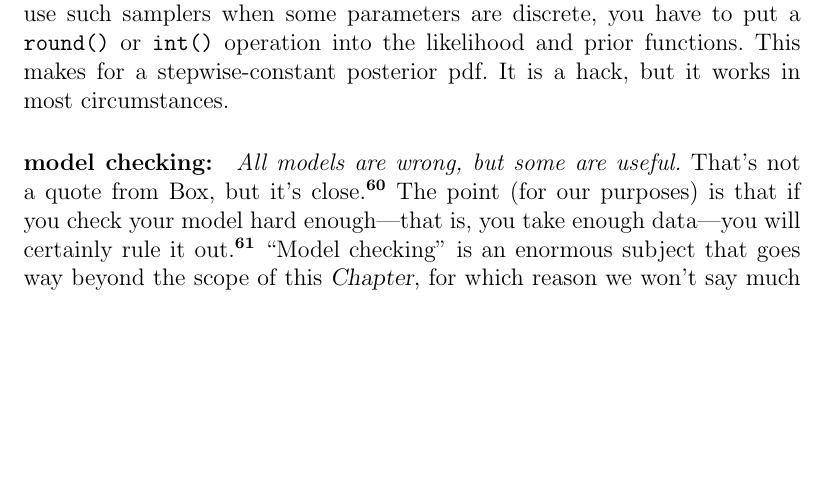
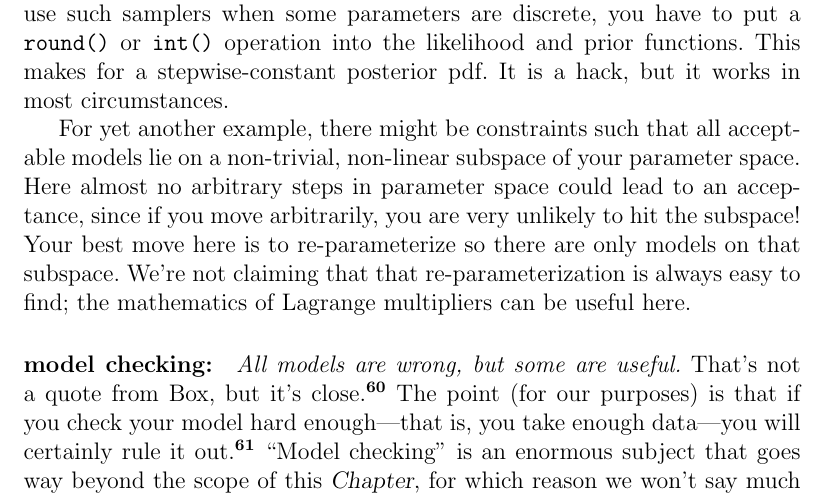
Before and after one commit to davidwhogg/mcmc, a LaTeX paper (mcmc.tex): part of page 32 of 50, cut so that both start at the same text, the shorter picture padded with empty space. Compiled offline with pdfLaTeX.

Commit message:
constraints

```diff
--- a/mcmc.tex
+++ b/mcmc.tex
@@ -1969,6 +1969,17 @@ operation into the likelihood and prior functions.
 This makes for a stepwise-constant posterior pdf. It is a hack, but it
 works in most circumstances.
 
+For yet another example, there might be constraints such that all
+acceptable models lie on a non-trivial, non-linear subspace of your
+parameter space.
+Here almost no arbitrary steps in parameter space could lead to an
+acceptance, since if you move arbitrarily, you are very unlikely to
+hit the subspace!
+Your best move here is to re-parameterize so there are only models on
+that subspace.
+We're not claiming that that re-parameterization is always easy to
+find; the mathematics of Lagrange multipliers can be useful here.
+
 \paragraph{model checking:}
 \emph{All models are wrong, but some are useful.}
 That's not a quote from Box, but it's close.\note{The real quotation
```
Also changed, not shown: mcmc.tex (18 more changed lines).
